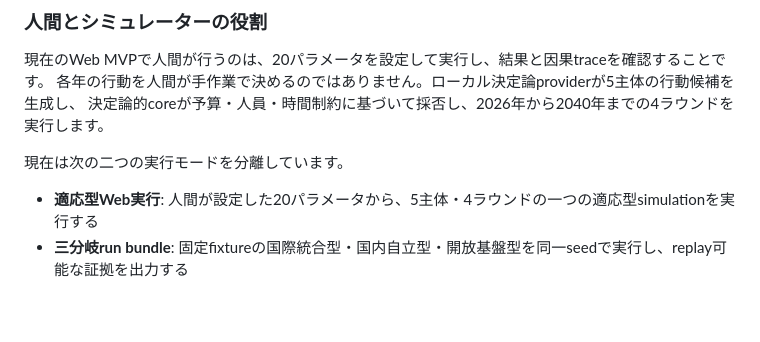
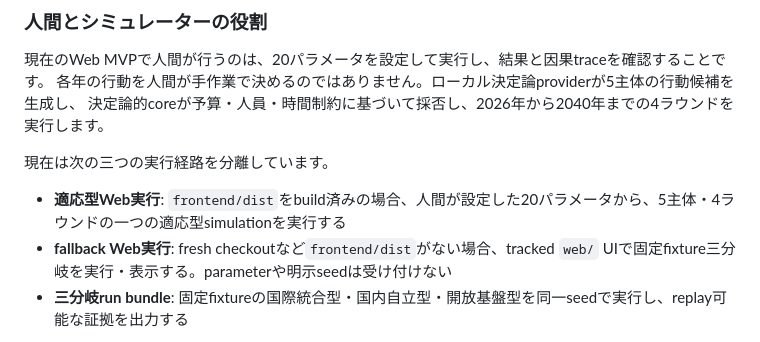
Before and after one commit to nexus-ai-2045/space-civilization-choice, a Markdown page: README.md, the part around the change. Drawn GitHub-style; blank space fills up the shorter version.

Commit message:
docs: include fallback web execution mode

```diff
--- a/README.md
+++ b/README.md
@@ -107,9 +107,10 @@ flowchart LR
 各年の行動を人間が手作業で決めるのではありません。ローカル決定論providerが5主体の行動候補を生成し、
 決定論的coreが予算・人員・時間制約に基づいて採否し、2026年から2040年までの4ラウンドを実行します。
 
-現在は次の二つの実行モードを分離しています。
+現在は次の三つの実行経路を分離しています。
 
-- **適応型Web実行**: 人間が設定した20パラメータから、5主体・4ラウンドの一つの適応型simulationを実行する
+- **適応型Web実行**: `frontend/dist`をbuild済みの場合、人間が設定した20パラメータから、5主体・4ラウンドの一つの適応型simulationを実行する
+- **fallback Web実行**: fresh checkoutなど`frontend/dist`がない場合、tracked `web/` UIで固定fixture三分岐を実行・表示する。parameterや明示seedは受け付けない
 - **三分岐run bundle**: 固定fixtureの国際統合型・国内自立型・開放基盤型を同一seedで実行し、replay可能な証拠を出力する
 
 Webで編集した一組の条件から三分岐を同時に反実仮想実行する統合UIは未実装です。
```
